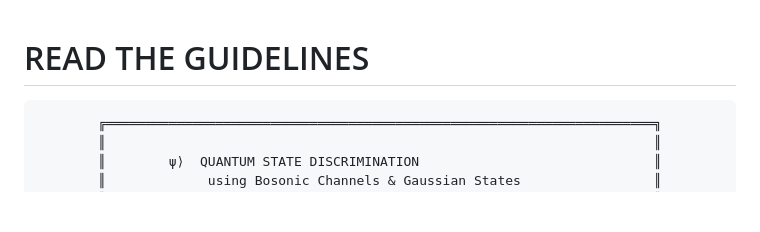
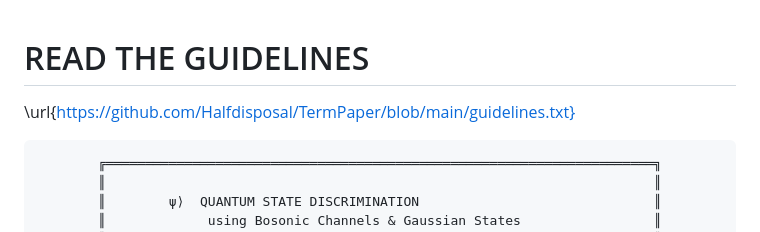
Before and after one commit to Halfdisposal/TermPaper, a Markdown page: README.md, the part around the change. GitHub-like rendering; blank space fills up the shorter version.

Commit message:
Add guidelines link to README
Added a link to the guidelines document in the README.

````diff
--- a/README.md
+++ b/README.md
@@ -1,4 +1,5 @@
 # READ THE GUIDELINES
+\url{https://github.com/Halfdisposal/TermPaper/blob/main/guidelines.txt}
 <div align="center">
 
 ```
````
